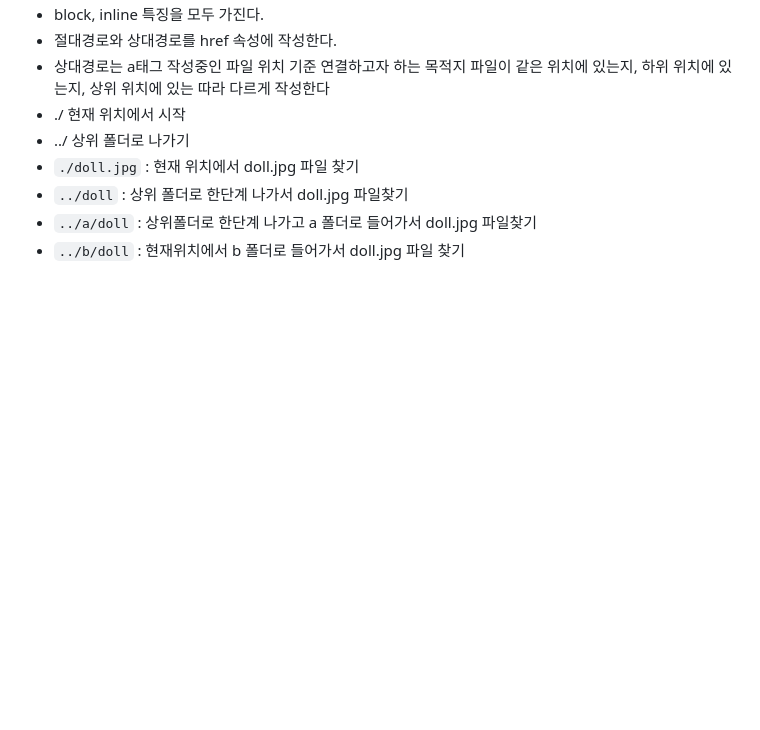
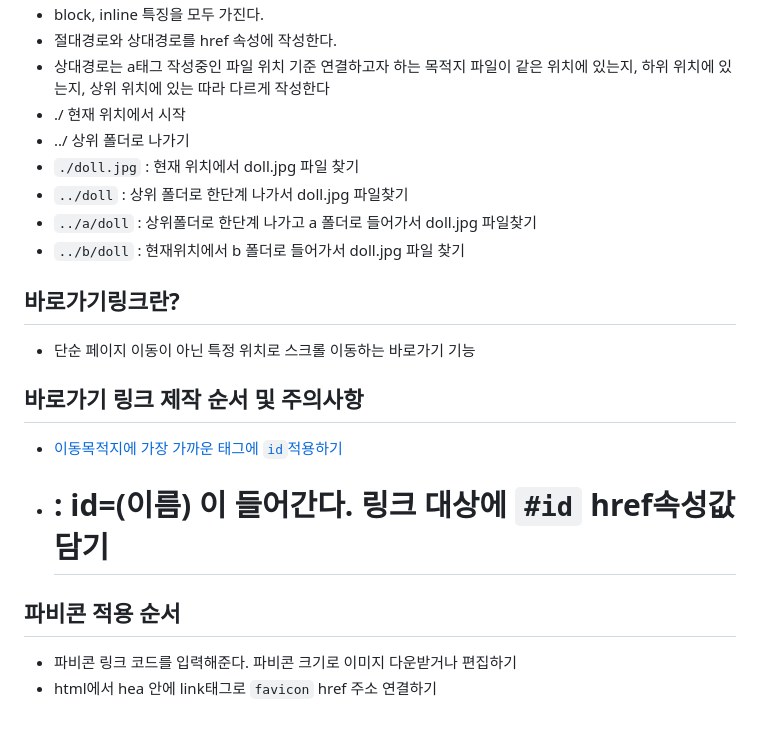
Before and after one commit to leesuyeunlee/html_first, a Markdown page: README.md, the part around the change. Rendered like a GitHub page; blank space fills up the shorter version.

Commit message:
바로가기 링크, 파비콘 설명

```diff
--- a/README.md
+++ b/README.md
@@ -69,3 +69,11 @@
 * `../doll` : 상위 폴더로 한단계 나가서  doll.jpg 파일찾기
 * `../a/doll` : 상위폴더로 한단계 나가고 a 폴더로 들어가서 doll.jpg 파일찾기
 * `../b/doll` : 현재위치에서 b 폴더로 들어가서 doll.jpg 파일 찾기
+## 바로가기링크란?
+* 단순 페이지 이동이 아닌 특정 위치로 스크롤 이동하는 바로가기 기능
+## 바로가기 링크 제작 순서 및 주의사항
+* <a href="#"> 이동목적지에 가장 가까운 태그에 `id`적용하기
+*  # : id=(이름) 이 들어간다. 링크 대상에 `#id` href속성값 담기
+## 파비콘 적용 순서
+* 파비콘 링크 코드를 입력해준다. 파비콘 크기로 이미지 다운받거나 편집하기
+* html에서 hea 안에 link태그로 `favicon` href 주소 연결하기
```
